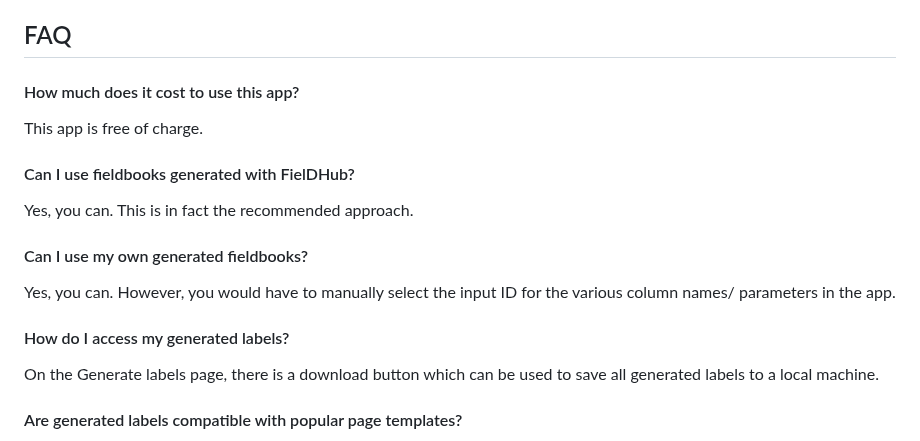
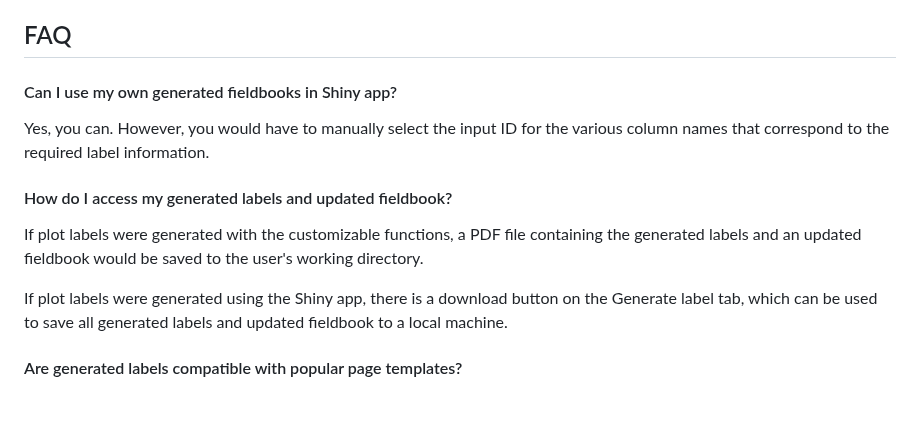
Before and after one commit to awkena/qrlabelr, a Markdown page: README.md, the part around the change. GitHub-like rendering; blank space fills up the shorter version.

```diff
--- a/README.md
+++ b/README.md
@@ -330,23 +330,16 @@ If the app does not run as expected, check the following:
 
 ## FAQ
 
-#### How much does it cost to use this app?
-
-This app is free of charge.
-
-#### Can I use fieldbooks generated with FielDHub?
-
-Yes, you can. This is in fact the recommended approach.
-
-#### Can I use my own generated fieldbooks?
+#### Can I use my own generated fieldbooks in Shiny app?
 
 Yes, you can. However, you would have to manually select the input ID
-for the various column names/ parameters in the app.
+for the various column names that correspond to the required label information.
 
-#### How do I access my generated labels?
+#### How do I access my generated labels and updated fieldbook?
 
-On the Generate labels page, there is a download button which can be
-used to save all generated labels to a local machine.
+If plot labels were generated with the customizable functions, a PDF file containing the generated labels and an updated fieldbook would be saved to the user's working directory.
+
+If plot labels were generated using the Shiny app, there is a download button on the Generate label tab, which can be used to save all generated labels and updated fieldbook to a local machine.
 
 #### Are generated labels compatible with popular page templates?
 
```
